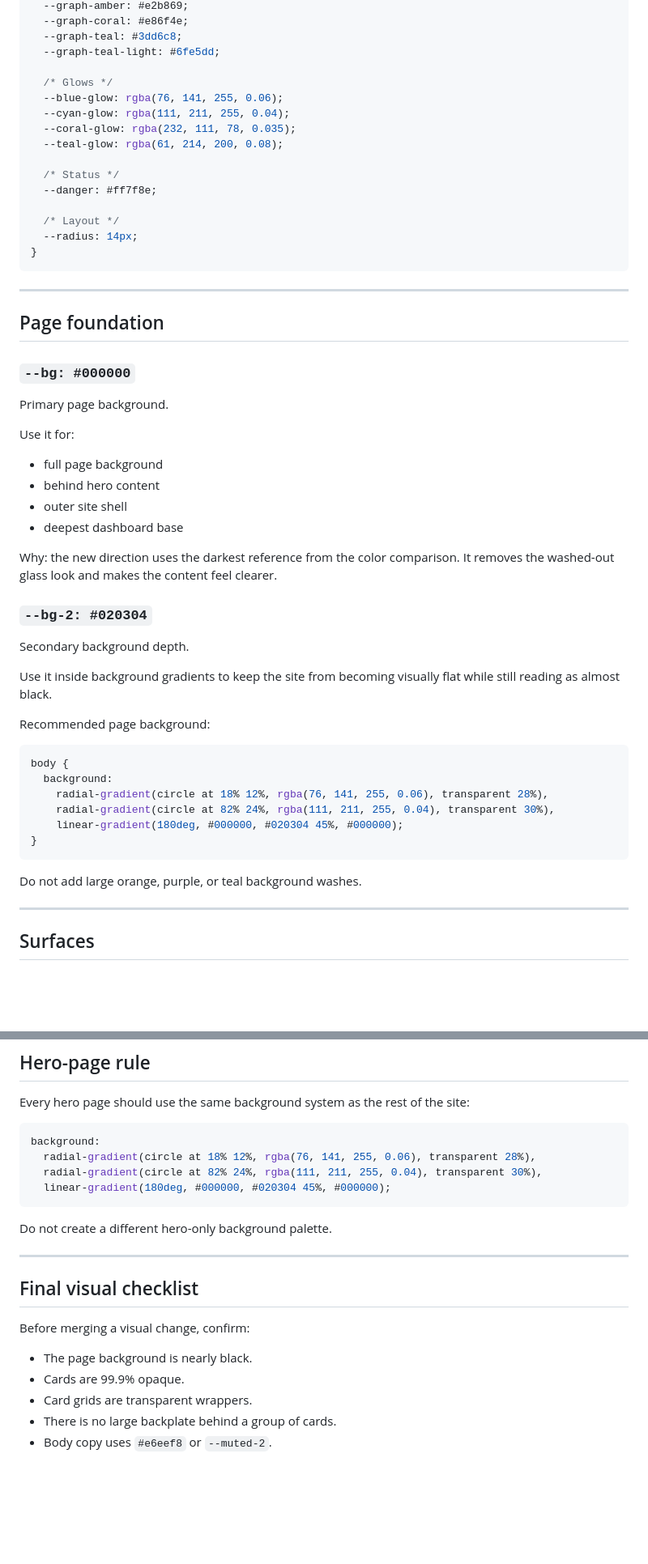
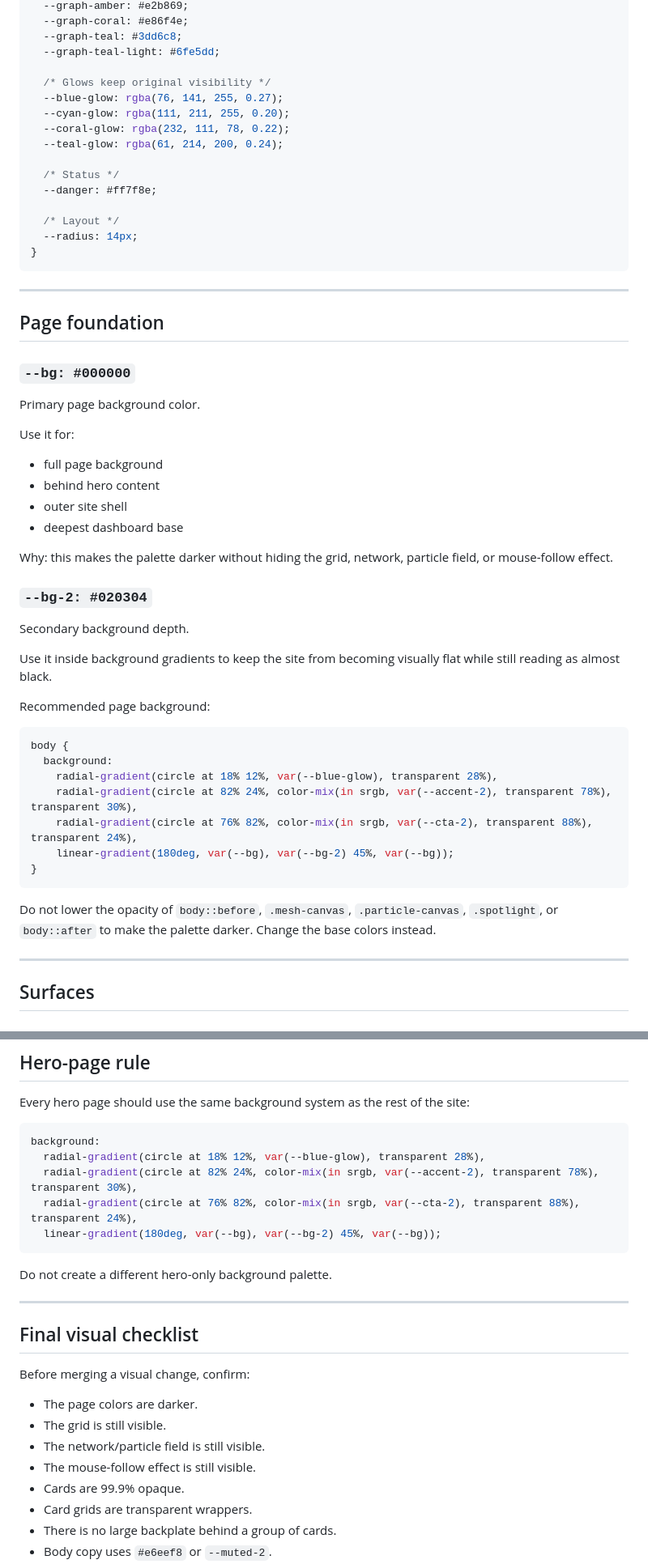
Before and after one commit to burtonmakes/burtonmakes.github.io, a Markdown page: DESIGN_SYSTEM_DETAILS.md, 2 parts joined by grey strips. Shown at 81% size. Rendered like a GitHub page; blank space fills up the shorter version.

Commit message:
Clarify darker colors preserve effects in detailed design system

````diff
--- a/DESIGN_SYSTEM_DETAILS.md
+++ b/DESIGN_SYSTEM_DETAILS.md
@@ -58,11 +59,11 @@ Geist typography
   --graph-teal: #3dd6c8;
   --graph-teal-light: #6fe5dd;
 
-  /* Glows */
-  --blue-glow: rgba(76, 141, 255, 0.06);
-  --cyan-glow: rgba(111, 211, 255, 0.04);
-  --coral-glow: rgba(232, 111, 78, 0.035);
-  --teal-glow: rgba(61, 214, 200, 0.08);
+  /* Glows keep original visibility */
+  --blue-glow: rgba(76, 141, 255, 0.27);
+  --cyan-glow: rgba(111, 211, 255, 0.20);
+  --coral-glow: rgba(232, 111, 78, 0.22);
+  --teal-glow: rgba(61, 214, 200, 0.24);
 
   /* Status */
   --danger: #ff7f8e;
@@ -78,7 +79,7 @@ Geist typography
 
 ### `--bg: #000000`
 
-Primary page background.
+Primary page background color.
 
 Use it for:
 
@@ -87,7 +88,7 @@ Use it for:
 - outer site shell
 - deepest dashboard base
 
-Why: the new direction uses the darkest reference from the color comparison. It removes the washed-out glass look and makes the content feel clearer.
+Why: this makes the palette darker without hiding the grid, network, particle field, or mouse-follow effect.
 
 ### `--bg-2: #020304`
 
@@ -100,13 +101,14 @@ Recommended page background:
 ```css
 body {
   background:
-    radial-gradient(circle at 18% 12%, rgba(76, 141, 255, 0.06), transparent 28%),
-    radial-gradient(circle at 82% 24%, rgba(111, 211, 255, 0.04), transparent 30%),
-    linear-gradient(180deg, #000000, #020304 45%, #000000);
+    radial-gradient(circle at 18% 12%, var(--blue-glow), transparent 28%),
+    radial-gradient(circle at 82% 24%, color-mix(in srgb, var(--accent-2), transparent 78%), transparent 30%),
+    radial-gradient(circle at 76% 82%, color-mix(in srgb, var(--cta-2), transparent 88%), transparent 24%),
+    linear-gradient(180deg, var(--bg), var(--bg-2) 45%, var(--bg));
 }
 ```
 
-Do not add large orange, purple, or teal background washes.
+Do not lower the opacity of `body::before`, `.mesh-canvas`, `.particle-canvas`, `.spotlight`, or `body::after` to make the palette darker. Change the base colors instead.
 
 ---
 
@@ -306,9 +308,10 @@ Every hero page should use the same background system as the rest of the site:
 
 ```css
 background:
-  radial-gradient(circle at 18% 12%, rgba(76, 141, 255, 0.06), transparent 28%),
-  radial-gradient(circle at 82% 24%, rgba(111, 211, 255, 0.04), transparent 30%),
-  linear-gradient(180deg, #000000, #020304 45%, #000000);
+  radial-gradient(circle at 18% 12%, var(--blue-glow), transparent 28%),
+  radial-gradient(circle at 82% 24%, color-mix(in srgb, var(--accent-2), transparent 78%), transparent 30%),
+  radial-gradient(circle at 76% 82%, color-mix(in srgb, var(--cta-2), transparent 88%), transparent 24%),
+  linear-gradient(180deg, var(--bg), var(--bg-2) 45%, var(--bg));
 ```
 
 Do not create a different hero-only background palette.
@@ -319,7 +322,10 @@ Do not create a different hero-only background palette.
 
 Before merging a visual change, confirm:
 
-- The page background is nearly black.
+- The page colors are darker.
+- The grid is still visible.
+- The network/particle field is still visible.
+- The mouse-follow effect is still visible.
 - Cards are 99.9% opaque.
 - Card grids are transparent wrappers.
 - There is no large backplate behind a group of cards.
````
Also changed, not shown: other parts of DESIGN_SYSTEM_DETAILS.md (+5 -4 lines).
